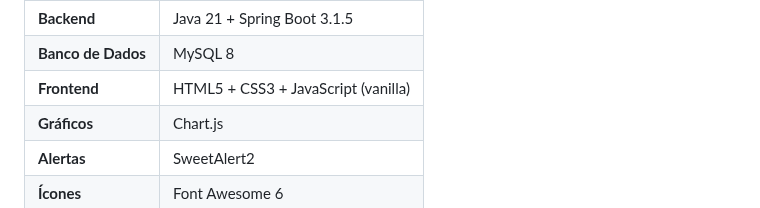
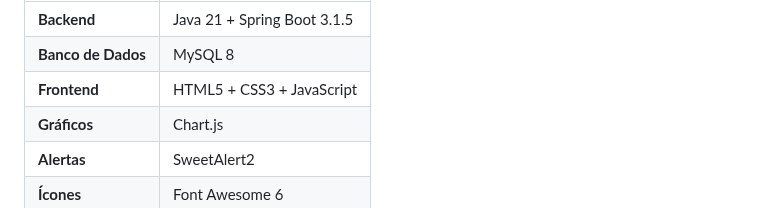
Before and after one commit to ffaneto/gestao-vendas-3-info-vesp-1.0, a Markdown page: README.md, the part around the change. Rendered like a GitHub page.

```diff
--- a/README.md
+++ b/README.md
@@ -44,7 +44,7 @@ Além de expandir meus conhecimentos na programação
 |--------|-----------|
 | **Backend** | Java 21 + Spring Boot 3.1.5 |
 | **Banco de Dados** | MySQL 8 |
-| **Frontend** | HTML5 + CSS3 + JavaScript (vanilla) |
+| **Frontend** | HTML5 + CSS3 + JavaScript |
 | **Gráficos** | Chart.js |
 | **Alertas** | SweetAlert2 |
 | **Ícones** | Font Awesome 6 |
```
